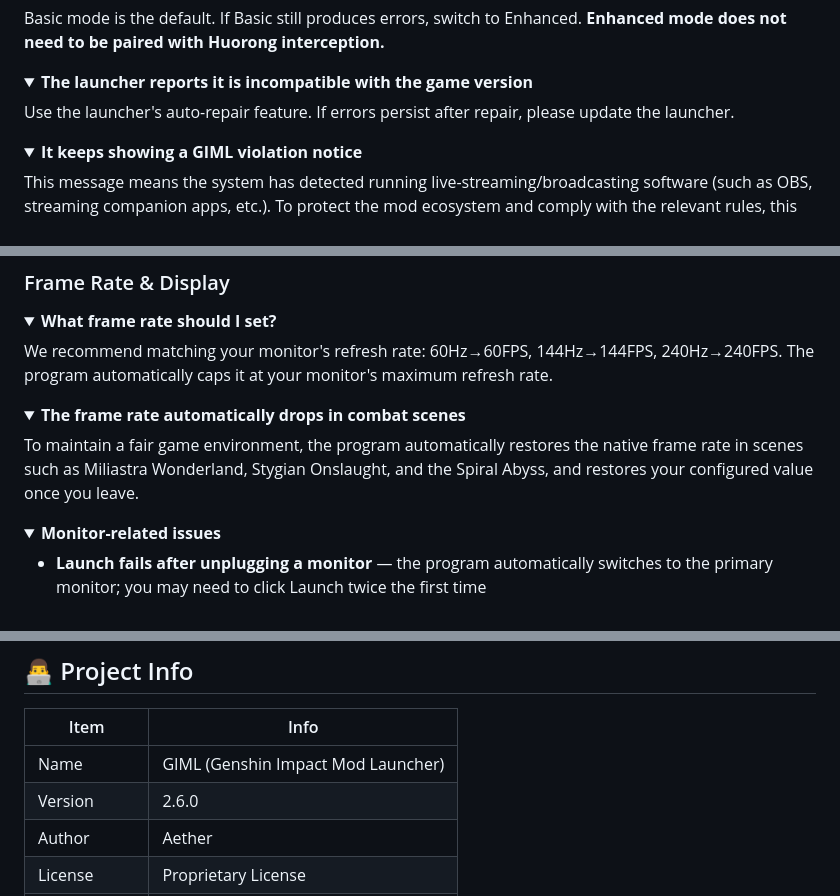
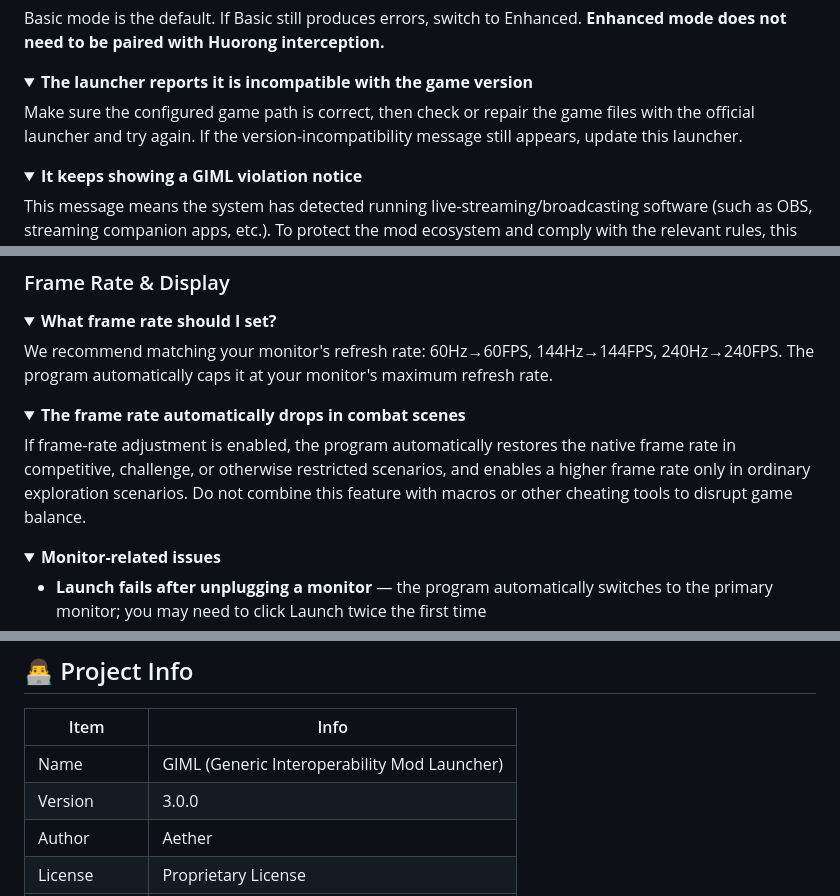
Before and after one commit to CHN-HelloWorld/GIML, a Markdown page: README.en.md, 3 parts joined by grey strips. Rendered like a GitHub page; folded sections open.

```diff
--- a/README.en.md
+++ b/README.en.md
@@ -233,7 +231,7 @@ Basic mode is the default. If Basic still produces errors, switch to Enhanced. *
 <details>
 <summary><b>The launcher reports it is incompatible with the game version</b></summary>
 
-Use the launcher's auto-repair feature. If errors persist after repair, please update the launcher.
+Make sure the configured game path is correct, then check or repair the game files with the official launcher and try again. If the version-incompatibility message still appears, update this launcher.
 </details>
 
 <details>
@@ -277,7 +275,7 @@ We recommend matching your monitor's refresh rate: 60Hz→60FPS, 144Hz→144FPS,
 <details>
 <summary><b>The frame rate automatically drops in combat scenes</b></summary>
 
-To maintain a fair game environment, the program automatically restores the native frame rate in scenes such as Miliastra Wonderland, Stygian Onslaught, and the Spiral Abyss, and restores your configured value once you leave.
+If frame-rate adjustment is enabled, the program automatically restores the native frame rate in competitive, challenge, or otherwise restricted scenarios, and enables a higher frame rate only in ordinary exploration scenarios. Do not combine this feature with macros or other cheating tools to disrupt game balance.
 </details>
 
 <details>
@@ -304,7 +302,7 @@ Please confirm:
 
 | Item | Info |
 |---|---|
-| Name | GIML (Genshin Impact Mod Launcher) |
-| Version | 2.6.0 |
+| Name | GIML (Generic Interoperability Mod Launcher) |
+| Version | 3.0.0 |
 | Author | Aether |
 | License | Proprietary License |
```
Also changed, not shown: other parts of README.en.md (+7 -9 lines), README.md (+11 -13 lines), RunImage1.png, 5 other files.
